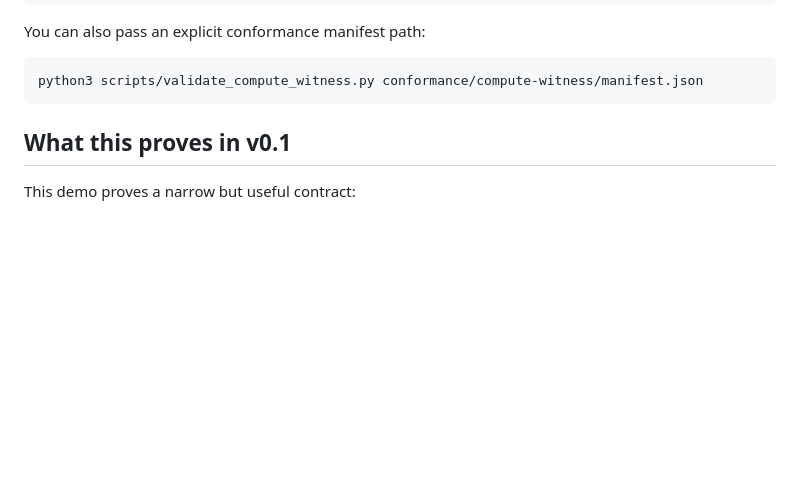
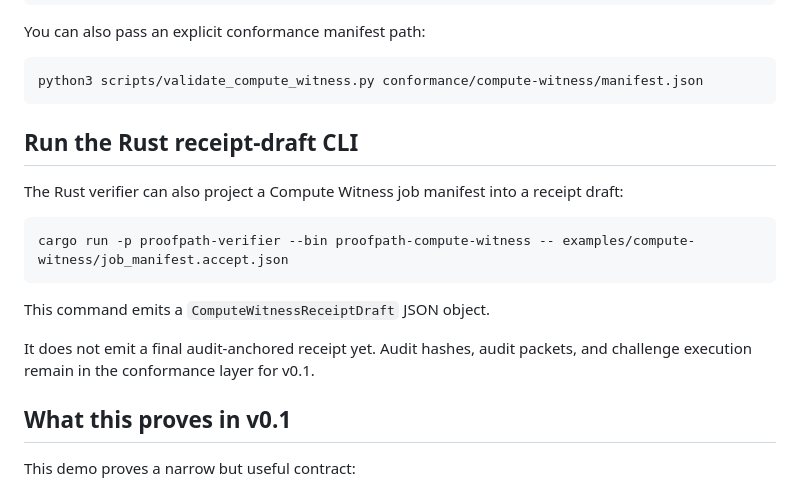
Before and after one commit to safal207/ProofPath, a Markdown page: examples/compute-witness/README.md, the part around the change. Rendered like a GitHub page; blank space fills up the shorter version.

Commit message:
docs: document compute witness Rust CLI

````diff
--- a/examples/compute-witness/README.md
+++ b/examples/compute-witness/README.md
@@ -48,6 +48,18 @@ You can also pass an explicit conformance manifest path:
 ```bash
 python3 scripts/validate_compute_witness.py conformance/compute-witness/manifest.json
 ```
+
+## Run the Rust receipt-draft CLI
+
+The Rust verifier can also project a Compute Witness job manifest into a receipt draft:
+
+```bash
+cargo run -p proofpath-verifier --bin proofpath-compute-witness -- examples/compute-witness/job_manifest.accept.json
+```
+
+This command emits a `ComputeWitnessReceiptDraft` JSON object.
+
+It does not emit a final audit-anchored receipt yet. Audit hashes, audit packets, and challenge execution remain in the conformance layer for v0.1.
 
 ## What this proves in v0.1
 
````
